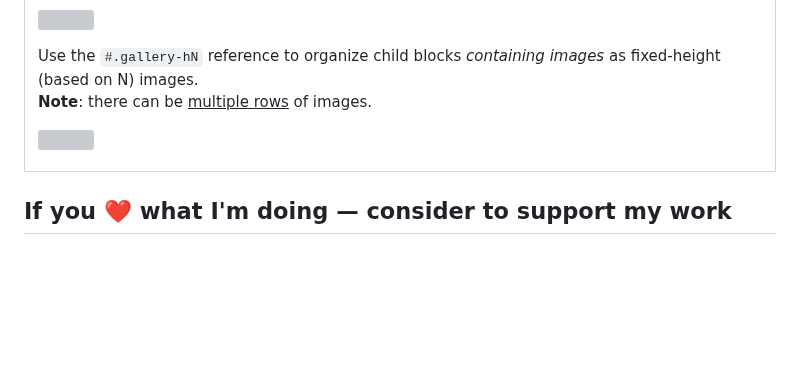
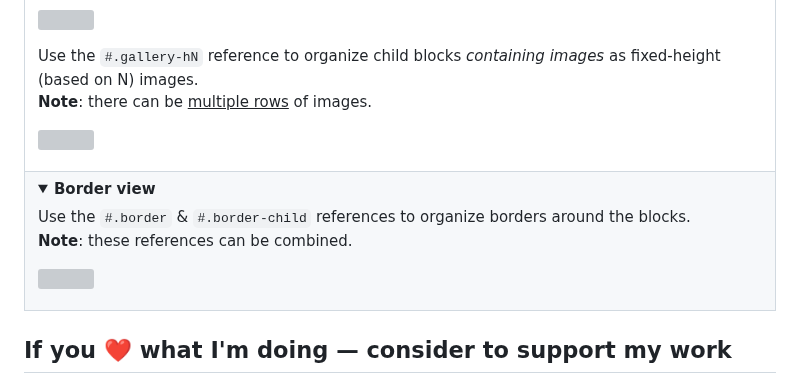
Before and after one commit to stdword/logseq13-missing-commands, a Markdown page: README.md, the part around the change. Rendered like a GitHub page; folded sections open; blank space fills up the shorter version; grey boxes are pictures that could not be loaded.

Commit message:
docs: Update README.md

```diff
--- a/README.md
+++ b/README.md
@@ -255,6 +255,12 @@ _Designed to be very productive with keyboard_  ❤️
   <b>Note</b>: there can be <ins>multiple rows</ins> of images.</p>
   <p><img width="500px" src="https://github.com/stdword/logseq13-missing-commands/assets/1984175/639559a5-b3e3-4967-9912-e2956eacfe61"/></p>
 </details></td></tr>
+
+<tr><td><details><summary><b>Border view</b></summary>
+  <p>Use the <code>#.border</code> & <code>#.border-child</code> references to organize borders around the blocks.<br/>
+  <b>Note</b>: these references can be combined.</p>
+  <p><img width="400px" src="https://github.com/stdword/logseq13-missing-commands/assets/1984175/114dc4eb-5bc7-49fb-8bca-eb4ef2566876"/></p>
+</details></td></tr>
 -->
 
 </table>
```
